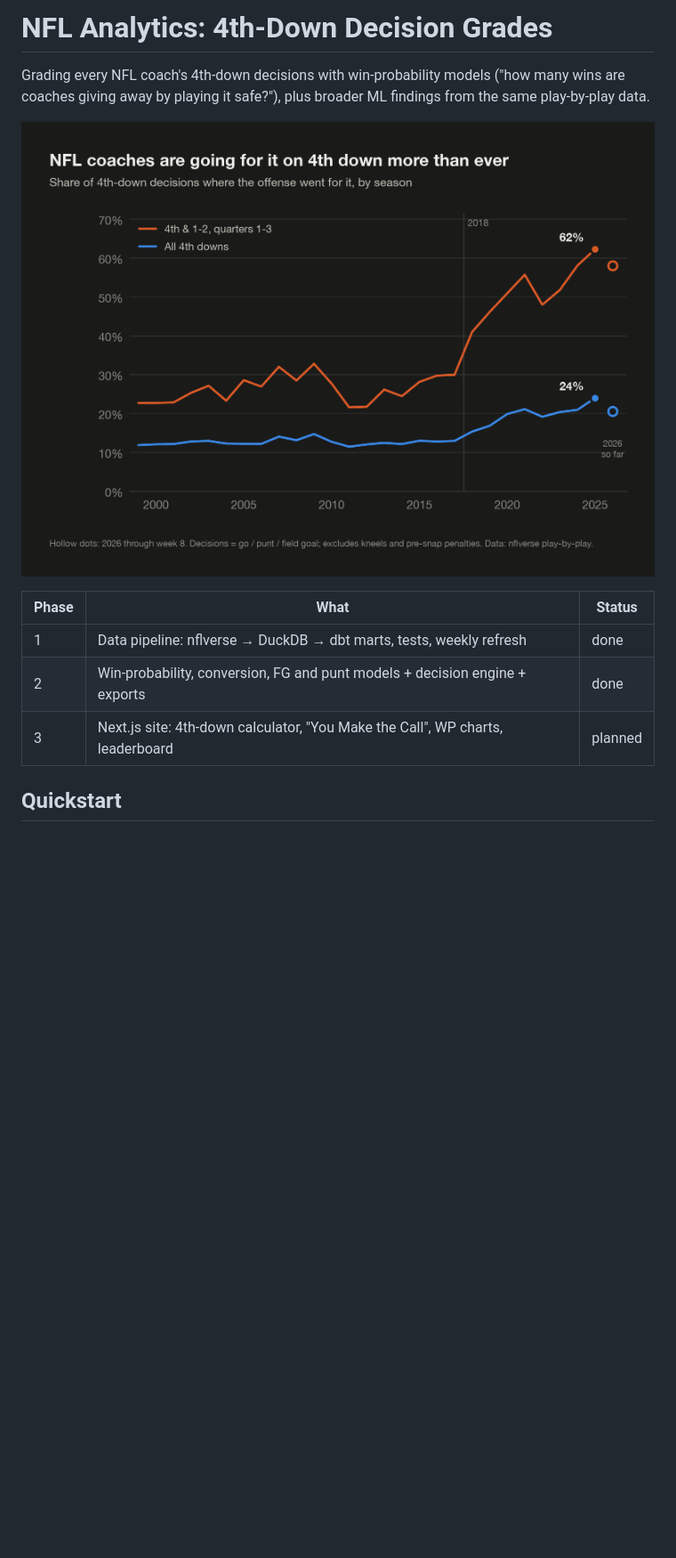
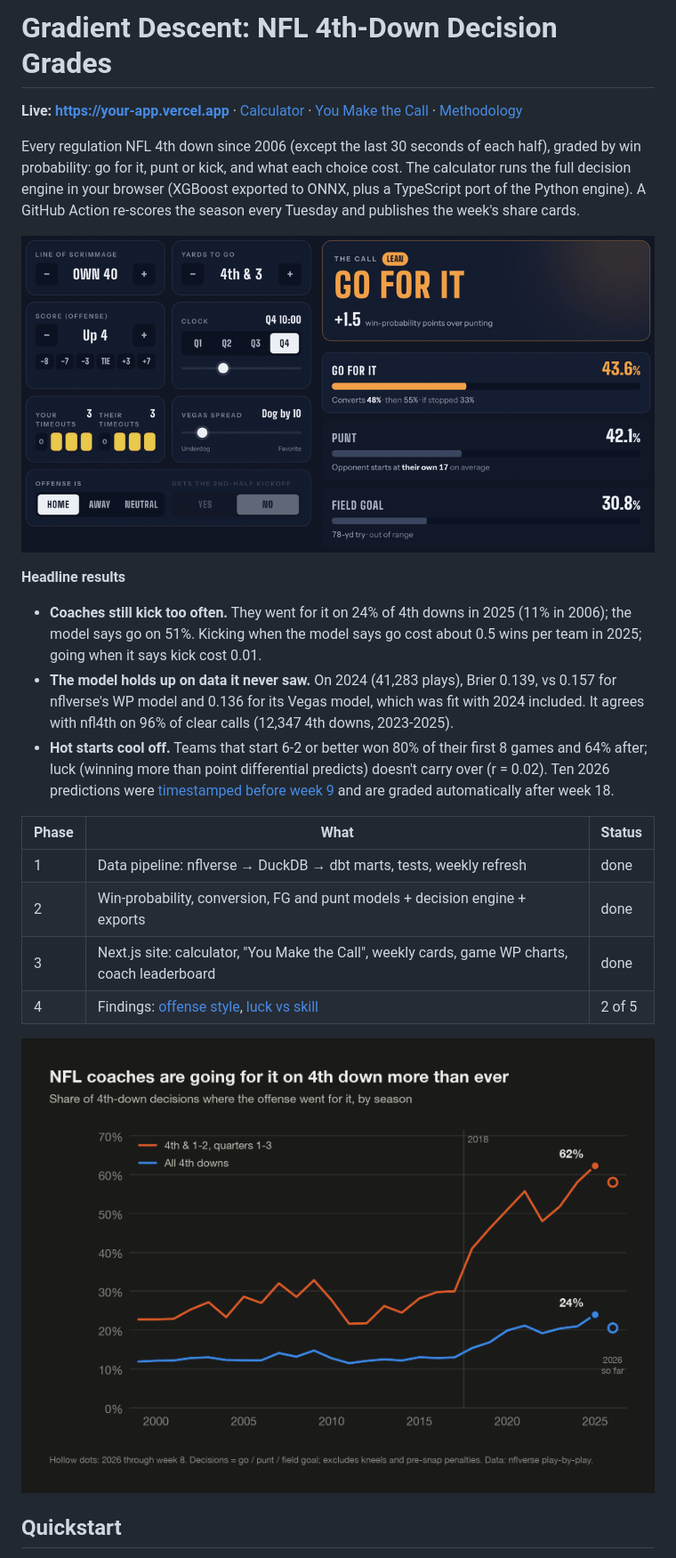
Before and after one commit to ewang549/gradient-descent, a Markdown page: README.md, the part around the change. Shown at 89% size. Rendered like a GitHub page; pictures changed too: docs/img/calculator.gif (added); blank space fills up the shorter version.

```diff
--- a/README.md
+++ b/README.md
@@ -1,15 +1,34 @@
-# NFL Analytics: 4th-Down Decision Grades
+# Gradient Descent: NFL 4th-Down Decision Grades
 
-Grading every NFL coach's 4th-down decisions with win-probability models ("how many wins are
-coaches giving away by playing it safe?"), plus broader ML findings from the same play-by-play data.
+**Live: https://your-app.vercel.app** · [Calculator](https://your-app.vercel.app/calculator) ·
+[You Make the Call](https://your-app.vercel.app/play) · [Methodology](https://your-app.vercel.app/methodology)
 
-![4th-down go rate by season](docs/img/go_rate_by_season.png)
+Every regulation NFL 4th down since 2006 (except the last 30 seconds of each half), graded by win probability:
+go for it, punt or kick, and what each choice cost.
+The calculator runs the full decision engine in your browser (XGBoost exported to ONNX, plus a TypeScript port of the Python engine).
+A GitHub Action re-scores the season every Tuesday and publishes the week's share cards.
+
+![The calculator: a 10-point underdog up 4 should go for it on 4th & 3; as the favorite, punt](docs/img/calculator.gif)
+
+**Headline results**
+
+- **Coaches still kick too often.** They went for it on 24% of 4th downs in 2025 (11% in 2006); the model says go on
+  51%. Kicking when the model says go cost about 0.5 wins per team in 2025; going when it says kick cost 0.01.
+- **The model holds up on data it never saw.** On 2024 (41,283 plays), Brier 0.139, vs 0.157 for nflverse's WP model
+  and 0.136 for its Vegas model, which was fit with 2024 included. It agrees with nfl4th on 96% of clear calls
+  (12,347 4th downs, 2023-2025).
+- **Hot starts cool off.** Teams that start 6-2 or better won 80% of their first 8 games and 64% after; luck
+  (winning more than point differential predicts) doesn't carry over (r = 0.02). Ten 2026 predictions were
+  [timestamped before week 9](https://your-app.vercel.app/findings/luck-skill) and are graded automatically after week 18.
 
 | Phase | What | Status |
 |---|---|---|
 | 1 | Data pipeline: nflverse → DuckDB → dbt marts, tests, weekly refresh | done |
 | 2 | Win-probability, conversion, FG and punt models + decision engine + exports | done |
-| 3 | Next.js site: 4th-down calculator, "You Make the Call", WP charts, leaderboard | planned |
+| 3 | Next.js site: calculator, "You Make the Call", weekly cards, game WP charts, coach leaderboard | done |
+| 4 | Findings: [offense style](https://your-app.vercel.app/findings/offense-style), [luck vs skill](https://your-app.vercel.app/findings/luck-skill) | 2 of 5 |
+
+![4th-down go rate by season](docs/img/go_rate_by_season.png)
 
 ## Quickstart
 
```
Also changed, not shown: docs/launch/resume_bullets.md (added, +27 -0 lines), docs/img/calculator.png (added).
